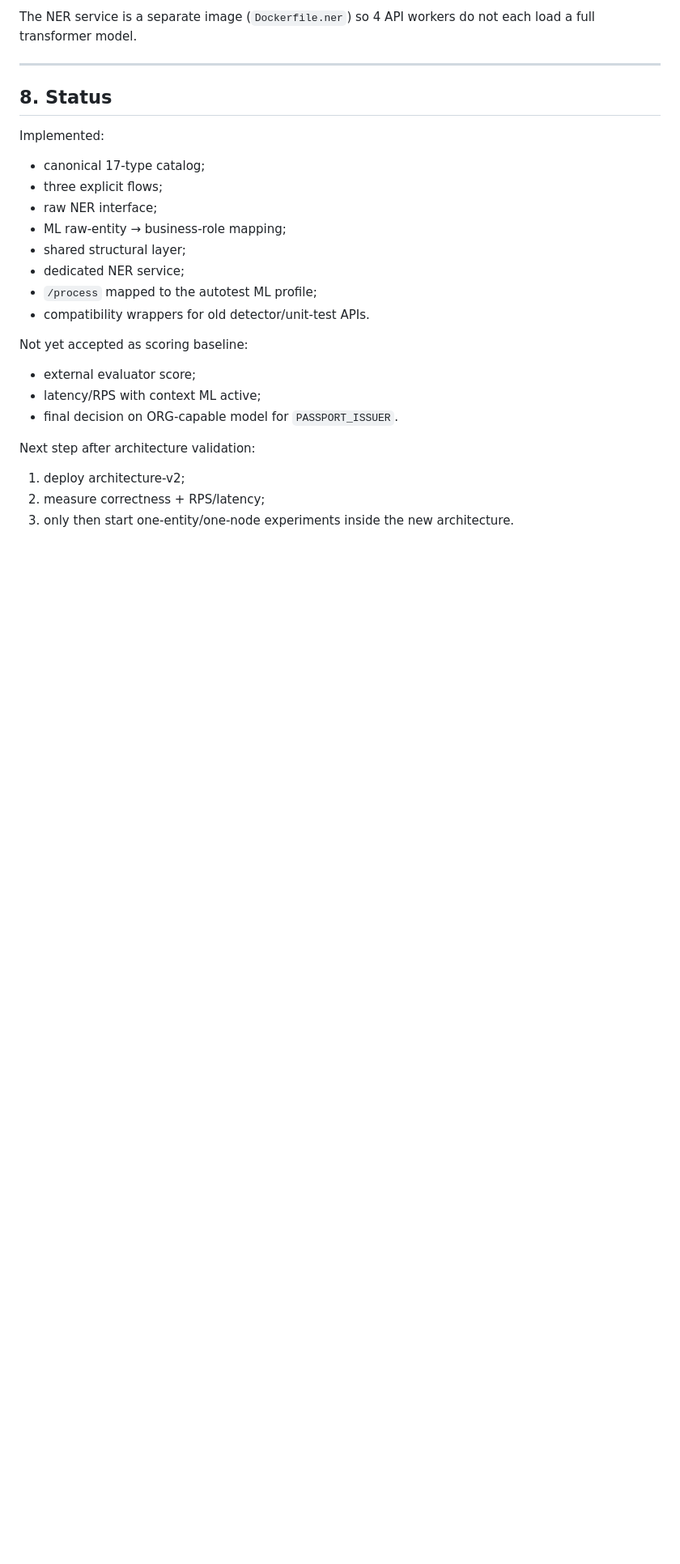
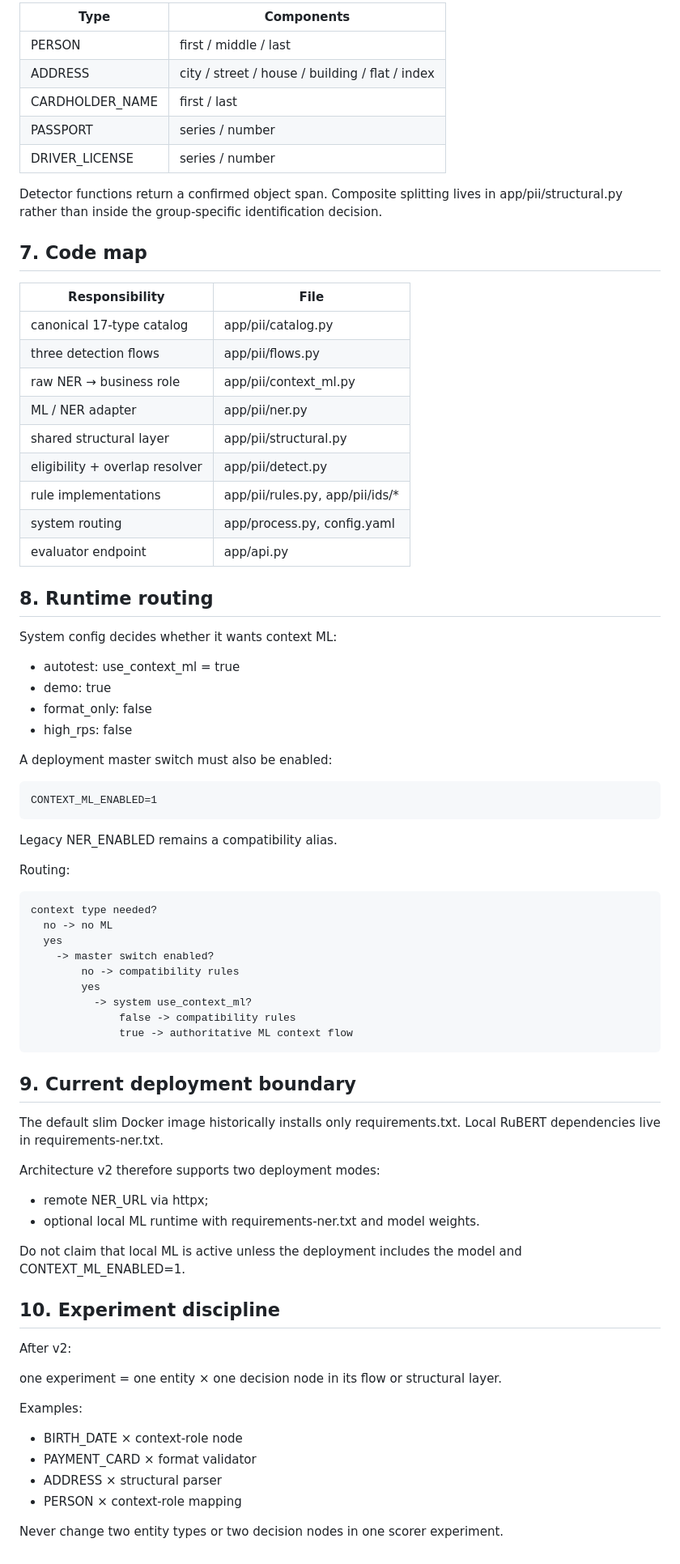
Before and after one commit to sofiaaslanian/alfa-vibe, a Markdown page: docs/ARCHITECTURE_V2.md, the part around one of its changes. Shown at 81% size. Rendered like a GitHub page; blank space fills up the shorter version.

Commit message:
docs: define architecture v2 flows and structural contract

```diff
--- a/docs/ARCHITECTURE_V2.md
+++ b/docs/ARCHITECTURE_V2.md
@@ -258,26 +153,78 @@ request ───────────►│ proxy/API x4 │
 
-The NER service is a separate image (`Dockerfile.ner`) so 4 API workers do not each load a full transformer model.
+| Type | Components |
+|---|---|
+| PERSON | first / middle / last |
+| ADDRESS | city / street / house / building / flat / index |
+| CARDHOLDER_NAME | first / last |
+| PASSPORT | series / number |
+| DRIVER_LICENSE | series / number |
 
----
+Detector functions return a confirmed object span. Composite splitting lives in app/pii/structural.py rather than inside the group-specific identification decision.
 
-## 8. Status
+## 7. Code map
 
-Implemented:
-- canonical 17-type catalog;
-- three explicit flows;
-- raw NER interface;
-- ML raw-entity → business-role mapping;
-- shared structural layer;
-- dedicated NER service;
-- `/process` mapped to the autotest ML profile;
-- compatibility wrappers for old detector/unit-test APIs.
+| Responsibility | File |
+|---|---|
+| canonical 17-type catalog | app/pii/catalog.py |
+| three detection flows | app/pii/flows.py |
+| raw NER → business role | app/pii/context_ml.py |
+| ML / NER adapter | app/pii/ner.py |
+| shared structural layer | app/pii/structural.py |
+| eligibility + overlap resolver | app/pii/detect.py |
+| rule implementations | app/pii/rules.py, app/pii/ids/* |
+| system routing | app/process.py, config.yaml |
+| evaluator endpoint | app/api.py |
 
-Not yet accepted as scoring baseline:
-- external evaluator score;
-- latency/RPS with context ML active;
-- final decision on ORG-capable model for `PASSPORT_ISSUER`.
+## 8. Runtime routing
 
-Next step after architecture validation:
-1. deploy architecture-v2;
-2. measure correctness + RPS/latency;
-3. only then start one-entity/one-node experiments inside the new architecture.
+System config decides whether it wants context ML:
+
+- autotest: use_context_ml = true
+- demo: true
+- format_only: false
+- high_rps: false
+
+A deployment master switch must also be enabled:
+
+    CONTEXT_ML_ENABLED=1
+
+Legacy NER_ENABLED remains a compatibility alias.
+
+Routing:
+
+    context type needed?
+      no -> no ML
+      yes
+        -> master switch enabled?
+            no -> compatibility rules
+            yes
+              -> system use_context_ml?
+                  false -> compatibility rules
+                  true -> authoritative ML context flow
+
+## 9. Current deployment boundary
+
+The default slim Docker image historically installs only requirements.txt.
+Local RuBERT dependencies live in requirements-ner.txt.
+
+Architecture v2 therefore supports two deployment modes:
+
+- remote NER_URL via httpx;
+- optional local ML runtime with requirements-ner.txt and model weights.
+
+Do not claim that local ML is active unless the deployment includes the model and CONTEXT_ML_ENABLED=1.
+
+## 10. Experiment discipline
+
+After v2:
+
+one experiment = one entity × one decision node in its flow or structural layer.
+
+Examples:
+
+- BIRTH_DATE × context-role node
+- PAYMENT_CARD × format validator
+- ADDRESS × structural parser
+- PERSON × context-role mapping
+
+Never change two entity types or two decision nodes in one scorer experiment.
```
Also changed, not shown: other parts of docs/ARCHITECTURE_V2.md (+119 -224 lines).
